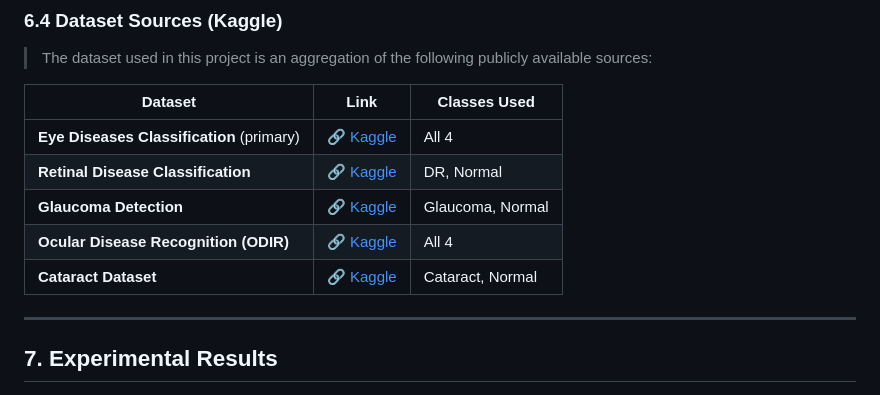
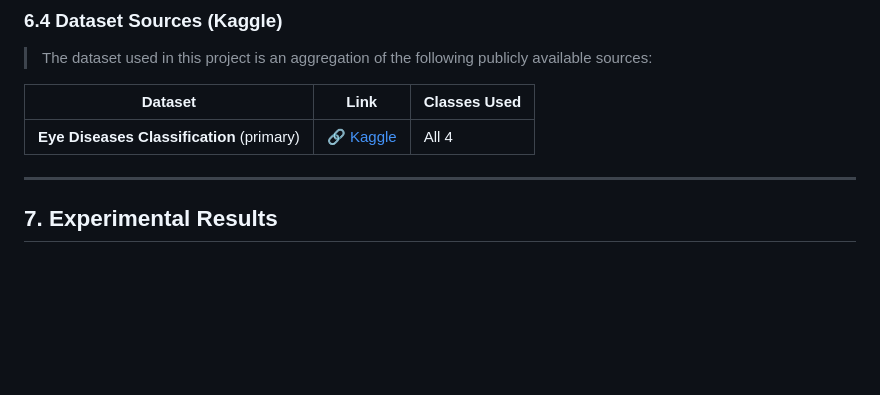
Before and after one commit to Hrishikesh-Gavai/Netra.AI, a Markdown page: README.md, the part around the change. Rendered like a GitHub page; blank space fills up the shorter version.

Commit message:
Update README to remove outdated dataset links
Removed several datasets from the README.

```diff
--- a/README.md
+++ b/README.md
@@ -373,10 +373,6 @@ Retinal fundus images are **unstructured (pixel) data**. Key visual features lea
 | Dataset | Link | Classes Used |
 |---|---|---|
 | **Eye Diseases Classification** (primary) | [🔗 Kaggle](https://www.kaggle.com/datasets/gunavenkatdoddi/eye-diseases-classification) | All 4 |
-| **Retinal Disease Classification** | [🔗 Kaggle](https://www.kaggle.com/datasets/andrewmvd/retinal-disease-classification) | DR, Normal |
-| **Glaucoma Detection** | [🔗 Kaggle](https://www.kaggle.com/datasets/sshikamaru/glaucoma-detection) | Glaucoma, Normal |
-| **Ocular Disease Recognition (ODIR)** | [🔗 Kaggle](https://www.kaggle.com/datasets/andrewmvd/ocular-disease-recognition-odir5k) | All 4 |
-| **Cataract Dataset** | [🔗 Kaggle](https://www.kaggle.com/datasets/nandanp6/cataract-image-dataset) | Cataract, Normal |
 
 ---
 
```
